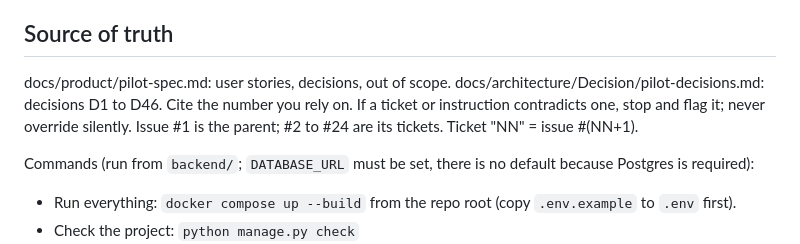
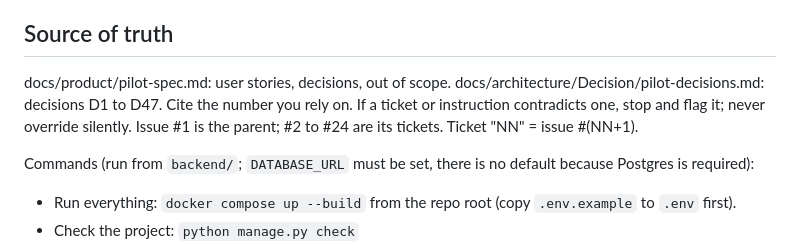
Before and after one commit to Torresfong/acounting-saas, a Markdown page: CLAUDE.md, the part around the change. GitHub-like rendering.

Commit message:
Record decision D47: split oversized tickets into sub-issues
Docs only. Records the convention used to split tickets 03, 07, 08, 10,
12, 14, 15 and 18 (issues #4, #8, #9, #11, #13, #15, #16, #19) into 23
sub-issues (#41 to #63) and updates the decision range in CLAUDE.md.

Co-Authored-By: Claude Sonnet 5.5 <noreply@anthropic.com>

```diff
--- a/CLAUDE.md
+++ b/CLAUDE.md
@@ -7,7 +7,7 @@ Pilot platform, two portals. Malaysian clients issue LHDN MyInvois e-invoices an
 ## Source of truth
 
 docs/product/pilot-spec.md: user stories, decisions, out of scope.
-docs/architecture/Decision/pilot-decisions.md: decisions D1 to D46. Cite the number you rely on. If a ticket or instruction contradicts one, stop and flag it; never override silently.
+docs/architecture/Decision/pilot-decisions.md: decisions D1 to D47. Cite the number you rely on. If a ticket or instruction contradicts one, stop and flag it; never override silently.
 Issue #1 is the parent; #2 to #24 are its tickets. Ticket "NN" = issue #(NN+1).
 
 Commands (run from `backend/`; `DATABASE_URL` must be set, there is no default because Postgres is required):
```
Also changed, not shown: 1 other file.
